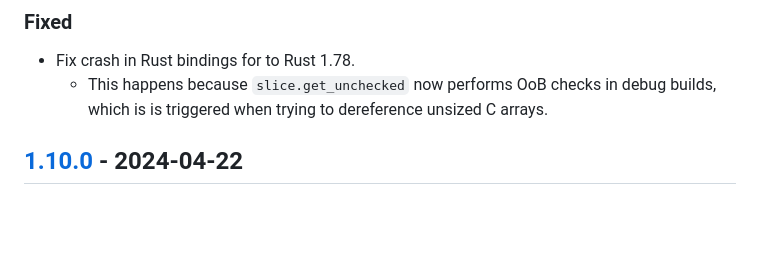
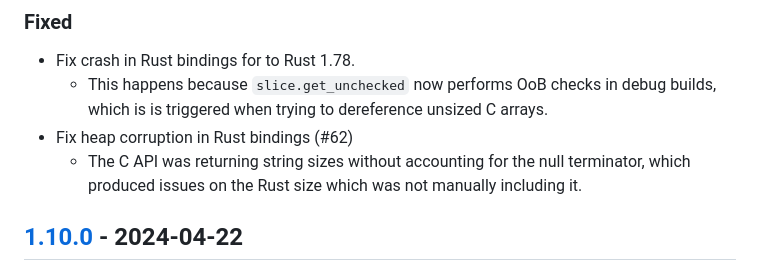
Before and after one commit to Decompollaborate/rabbitizer, a Markdown page: CHANGELOG.md, the part around the change. Drawn GitHub-style; blank space fills up the shorter version.

Commit message:
Mention heap corruption fix in the CHANGELOG

```diff
--- a/CHANGELOG.md
+++ b/CHANGELOG.md
@@ -21,6 +21,10 @@ and this project adheres to [Semantic Versioning](https://semver.org/spec/v2.0.0
 - Fix crash in Rust bindings for to Rust 1.78.
   - This happens because `slice.get_unchecked` now performs OoB checks in debug
     builds, which is is triggered when trying to dereference unsized C arrays.
+- Fix heap corruption in Rust bindings (#62)
+  - The C API was returning string sizes without accounting for the null
+    terminator, which produced issues on the Rust size which was not manually
+    including it.
 
 ## [1.10.0] - 2024-04-22
 
```
